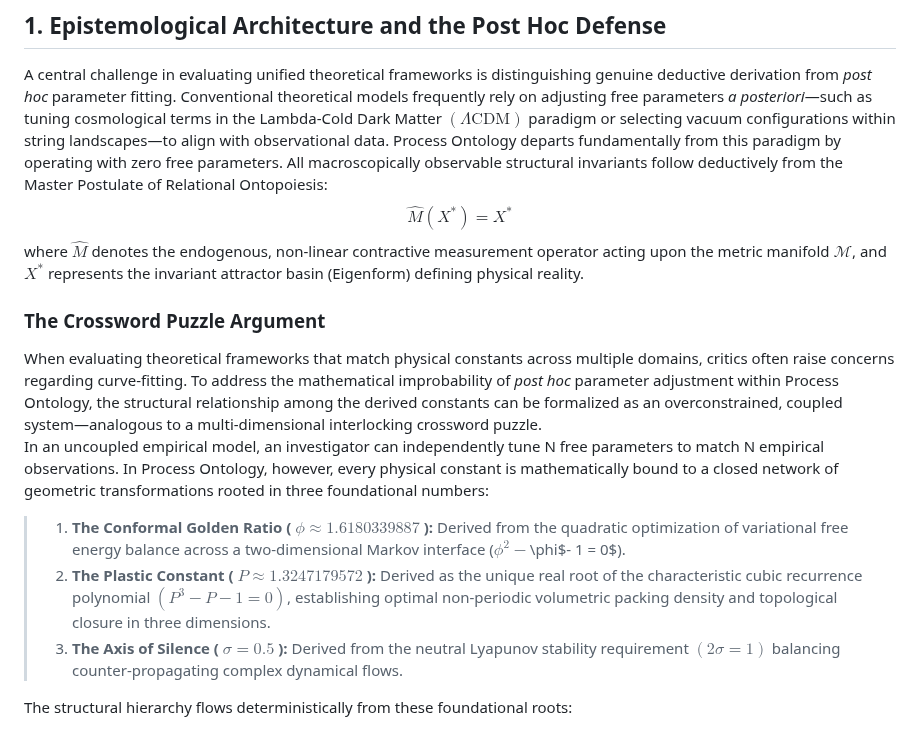
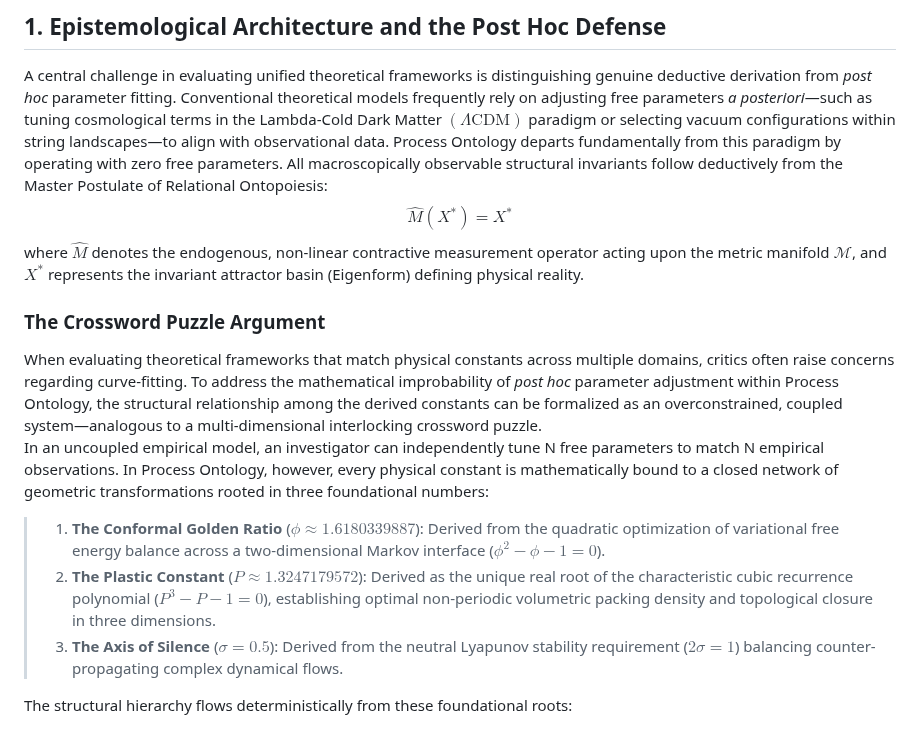
Before and after one commit to CaptainMisfit-WBM/process-ontology, a Markdown page: Empirical_Validation_and_Cross-Domain_Verification_of_Process_Ontology.md, the part around the change. GitHub-like rendering.

Commit message:
fix(gfm): resolve mangled bold tags around math and broken -\phi- string in Empirical_Validation...md

```diff
--- a/Empirical_Validation_and_Cross-Domain_Verification_of_Process_Ontology.md
+++ b/Empirical_Validation_and_Cross-Domain_Verification_of_Process_Ontology.md
@@ -6,16 +6,16 @@ A central challenge in evaluating unified theoretical frameworks is distinguishi
 $$
 \hat{M}(X^{\ast}) = X^{\ast}
 $$
-where $\hat{M}$ denotes the endogenous, non-linear contractive measurement operator acting upon the metric manifold $\mathcal{M}$, and $X^{\ast}$ represents the invariant attractor basin (Eigenform) defining physical reality.
+where $\hat{M}$ denotes the endogenous, non-linear contractive measurement operator acting upon the metric manifold $\mathcal{M}$, and $X^*$ represents the invariant attractor basin (Eigenform) defining physical reality.
 
 ### The Crossword Puzzle Argument
 
 When evaluating theoretical frameworks that match physical constants across multiple domains, critics often raise concerns regarding curve-fitting. To address the mathematical improbability of *post hoc* parameter adjustment within Process Ontology, the structural relationship among the derived constants can be formalized as an overconstrained, coupled system—analogous to a multi-dimensional interlocking crossword puzzle.
 In an uncoupled empirical model, an investigator can independently tune N free parameters to match N empirical observations. In Process Ontology, however, every physical constant is mathematically bound to a closed network of geometric transformations rooted in three foundational numbers:
 
-> 1. **The Conformal Golden Ratio (** $\phi \approx 1.6180339887$ **):** Derived from the quadratic optimization of variational free energy balance across a two-dimensional Markov interface ($\phi^2 -$\phi$- 1 = 0$).
-> 2. **The Plastic Constant (** $P \approx 1.3247179572$ **):** Derived as the unique real root of the characteristic cubic recurrence polynomial $(P^3 - P - 1 = 0)$, establishing optimal non-periodic volumetric packing density and topological closure in three dimensions.
-> 3. **The Axis of Silence (** $\sigma = 0.5$ **):** Derived from the neutral Lyapunov stability requirement $(2\sigma = 1)$ balancing counter-propagating complex dynamical flows.
+> 1. **The Conformal Golden Ratio** ($\phi \approx 1.6180339887$): Derived from the quadratic optimization of variational free energy balance across a two-dimensional Markov interface ($\phi^2 - \phi - 1 = 0$).
+> 2. **The Plastic Constant** ($P \approx 1.3247179572$): Derived as the unique real root of the characteristic cubic recurrence polynomial ($P^3 - P - 1 = 0$), establishing optimal non-periodic volumetric packing density and topological closure in three dimensions.
+> 3. **The Axis of Silence** ($\sigma = 0.5$): Derived from the neutral Lyapunov stability requirement ($2\sigma = 1$) balancing counter-propagating complex dynamical flows.
 
 The structural hierarchy flows deterministically from these foundational roots:
 
```
